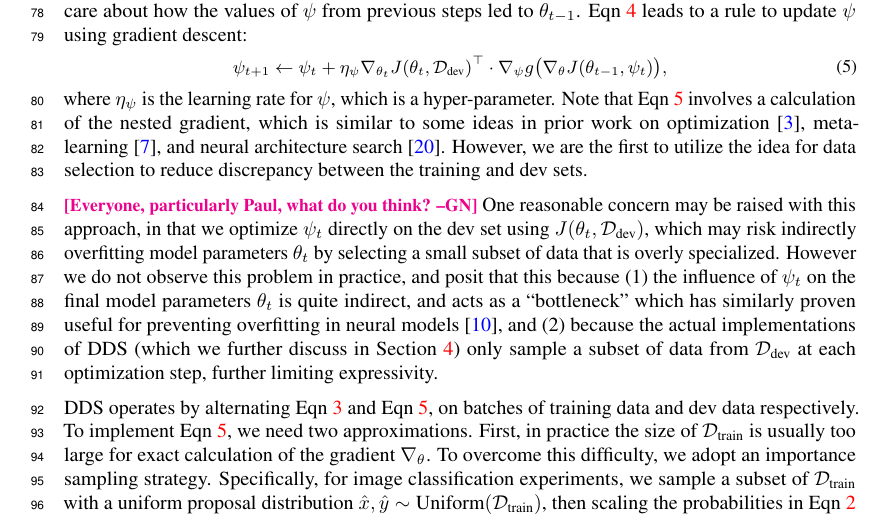
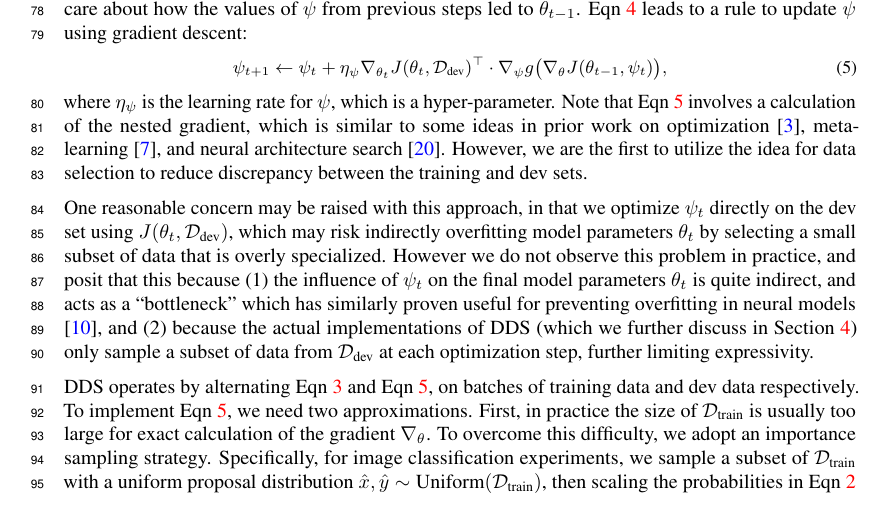
Before and after one commit to cindyxinyiwang/LearningLR, a LaTeX paper (main.tex, which reads method.tex): part of page 3 of 12, cut so that both start at the same text. Compiled offline with pdfLaTeX.

Commit message:
Removed comment

```diff
--- a/method.tex
+++ b/method.tex
@@ -92,7 +92,6 @@ where $\eta_\psi$ is the learning rate for $\psi$, which is a hyper-parameter. N
 %\gn{haha, a little more detail might be warranted here :) ``prior work on XXX (cite), YYY (cite), and ZZZ (cite)}.
 However, we are the first to utilize the idea for data selection to reduce discrepancy between the training and dev sets.
 
-\gn{Everyone, particularly Paul, what do you think?}
 One reasonable concern may be raised with this approach, in that we optimize $\psi_t$ directly on the dev set using $J(\theta_t, \mathcal{D}_\text{dev})$, which may risk indirectly overfitting model parameters $\theta_t$ by selecting a small subset of data that is overly specialized.
 However we do not observe this problem in practice, and posit that this because (1) the influence of $\psi_t$ on the final model parameters $\theta_t$ is quite indirect, and acts as a ``bottleneck'' which has similarly proven useful for preventing overfitting in neural models \cite{grezl2007probabilistic}, and (2) because the actual implementations of DDS~(which we further discuss in Section \ref{sec:formualtion}) only sample a subset of data from $\mathcal{D}_\text{dev}$ at each optimization step, further limiting expressivity.
 %\gn{Let me revive Paul's comment here: I think this is an important discussion (I believe I also brought this up when speaking with Cindy, independently of Paul, so this is definitely something people paying attention will notice). Let's try to add this somewhere, perhaps at the end of this section.}
```
